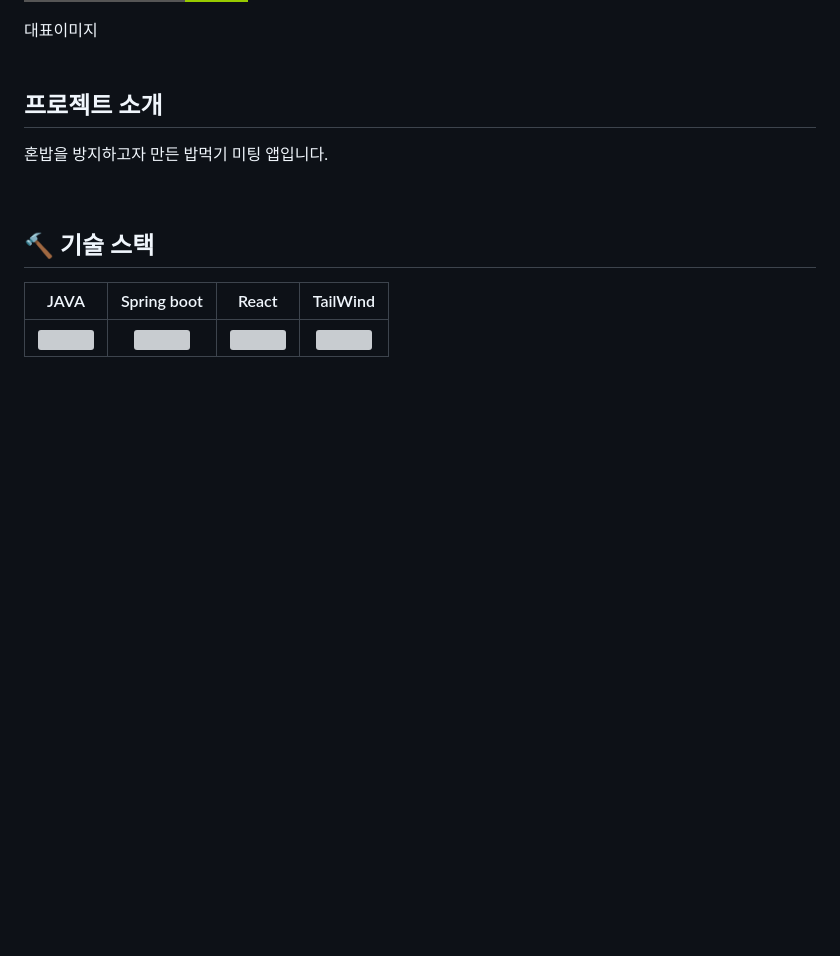
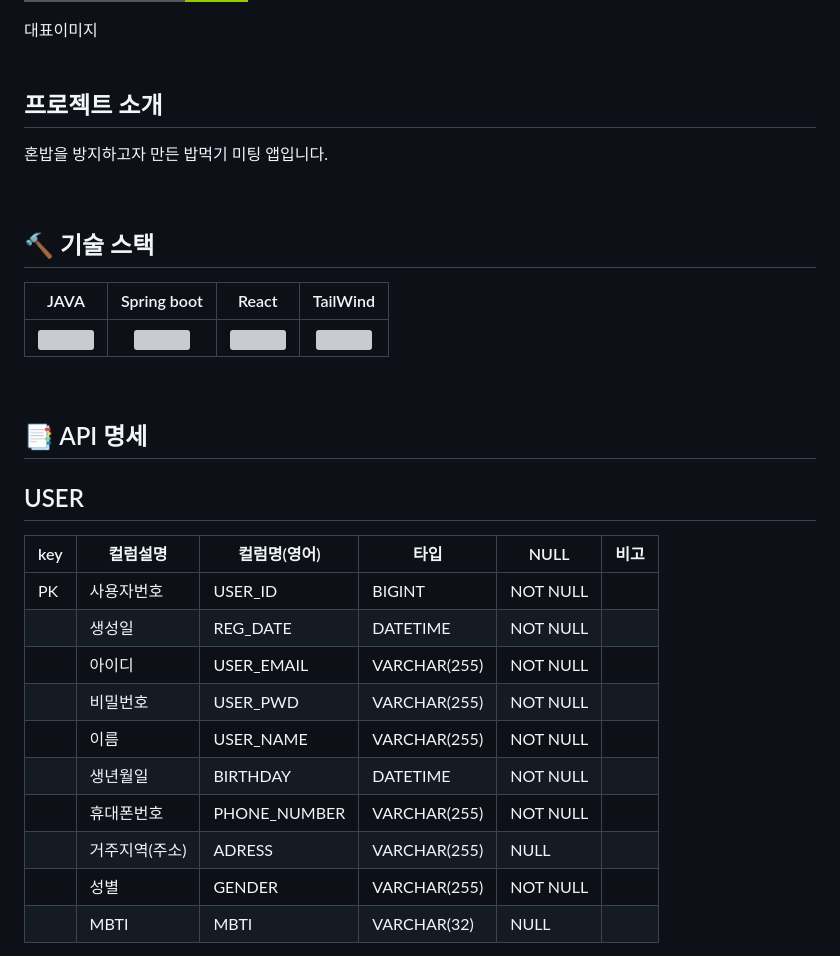
Before and after one commit to youngboyclub/honbab-mumcha, a Markdown page: README.md, the part around one of its changes. GitHub-like rendering; badges without logos; blank space fills up the shorter version; grey boxes are pictures that could not be loaded.

```diff
--- a/README.md
+++ b/README.md
@@ -53,3 +53,20 @@ _구성원에 대한 정보와 프로젝트 구조는 [Wiki][wiki]를 참고하
 |   <img src="https://images.velog.io/images/cham/post/6097eb91-2d98-4fab-afaa-e3dbfa52456e/java.png" width="150">    |  <img src="https://img1.daumcdn.net/thumb/R800x0/?scode=mtistory2&fname=https%3A%2F%2Fblog.kakaocdn.net%2Fdn%2FbanyVC%2FbtqKopot9Qy%2Fd4ENMFhbysKoNy4nt2UKz1%2Fimg.png" width="80">    |  <img src="https://images.velog.io/images/namezin/post/a4780e7b-4d05-4b46-9ece-e745c49b6d58/react.png" width="50"> |  <img src="https://cdn.hashnode.com/res/hashnode/image/upload/v1625321458213/-layBQDv1.jpeg" width="50">
 
 <br>
+
+## 📑 API 명세
+<h2>USER</h2>
+
+key | 컬럼설명 | 컬럼명(영어) | 타입 | NULL | 비고
+-- | -- | -- | -- | -- | --
+PK | 사용자번호 | USER_ID | BIGINT | NOT NULL |
+  | 생성일 | REG_DATE | DATETIME | NOT NULL |
+  | 아이디 | USER_EMAIL | VARCHAR(255) | NOT NULL |
+  | 비밀번호 | USER_PWD | VARCHAR(255) | NOT NULL |
+  | 이름 | USER_NAME | VARCHAR(255) | NOT NULL |
+  | 생년월일 | BIRTHDAY | DATETIME | NOT NULL |
+  | 휴대폰번호 | PHONE_NUMBER | VARCHAR(255) | NOT NULL |
+  | 거주지역(주소) | ADRESS | VARCHAR(255) | NULL |
+  | 성별 | GENDER | VARCHAR(255) | NOT NULL |
+  | MBTI | MBTI | VARCHAR(32) | NULL |
+
```
Also changed, not shown: other parts of README.md (+1 -0 lines).
